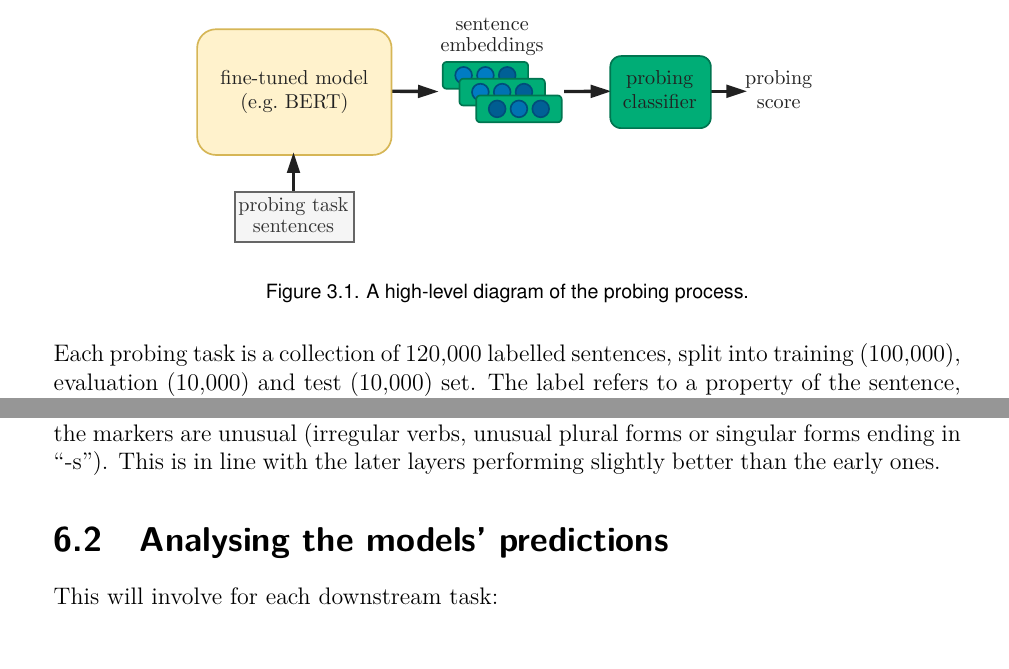
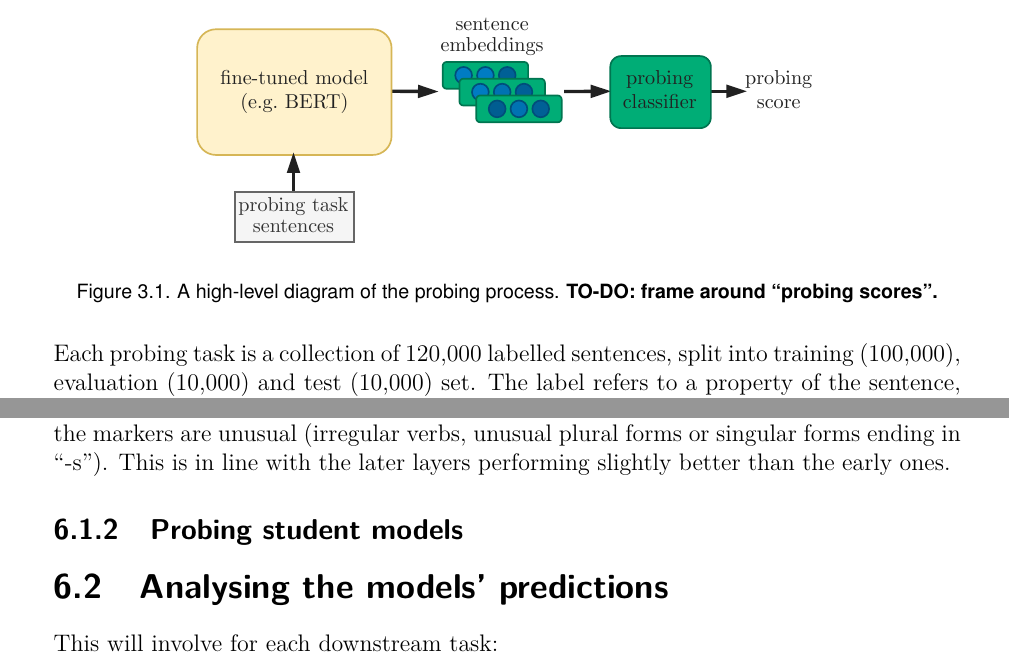
Before and after one commit to samsucik/knowledge-distil-bert, a LaTeX thesis (latex/s1513472-minf2.tex): two parts of pages 27 and 57 of 69, joined at a grey line, cut so that both start at the same text. Compiled offline with pdfLaTeX.

```diff
--- a/latex/s1513472-minf2.tex
+++ b/latex/s1513472-minf2.tex
@@ -587,7 +587,7 @@
     \begin{figure}[h!t]
       \centering
       \includegraphics[width=11cm]{graphics/probing-scheme}
-      \caption{A high-level diagram of the probing process.}
+      \caption{A high-level diagram of the probing process. \textbf{TO-DO: frame around ``probing scores''.}}
       \label{fig:probing-scheme}
     \end{figure}
 
@@ -1268,6 +1268,10 @@
 
       As for \verb|Tense|, \verb|SubjNumber| and \verb|ObjNumber|, they are handled well by all layers, but by the later ones in particular. I hypothesise that the overall good performance is due to the morphological component of the tasks. Statistically, in most cases, the tense of the main verb in English can be determined just by checking if a word in the sentence ends with ``-d/-ed'' (the regular-verb past tense marker) or not. Similarly, the number of the subject or object can be guessed just from knowing if any word ends in ``-s'' (the plural marker). Since morphological knowledge is known to be contained in pre-trained embeddings, even the embedding layer output performs well on these tasks. Minor improvements can be made by considering semantic and syntactic knowledge in cases where it is important to know which word of the sentence is the object, subject or main verb, or in cases where the markers are unusual (irregular verbs, unusual plural forms or singular forms ending in ``-s''). This is in line with the later layers performing slightly better than the early ones.
     }
+
+    \subsection{Probing student models}{
+
+    }
   }
 
   % analysing mistakes, probing
```
Also changed, not shown: experiments/analysis/img/probing_students.pdf (added), experiments/analysis/img/probing_teachers.pdf, latex/s1513472-minf2.pdf, 1 other file.
